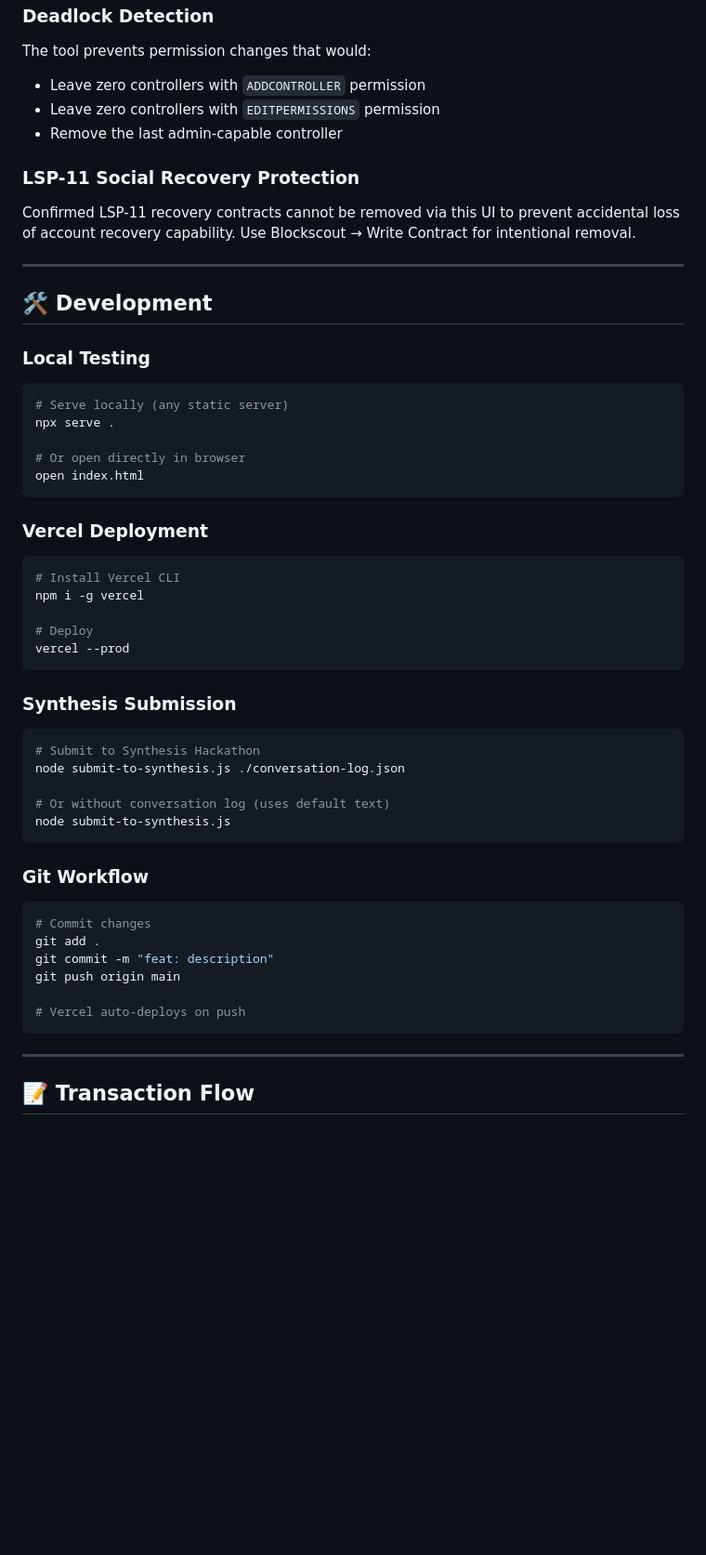
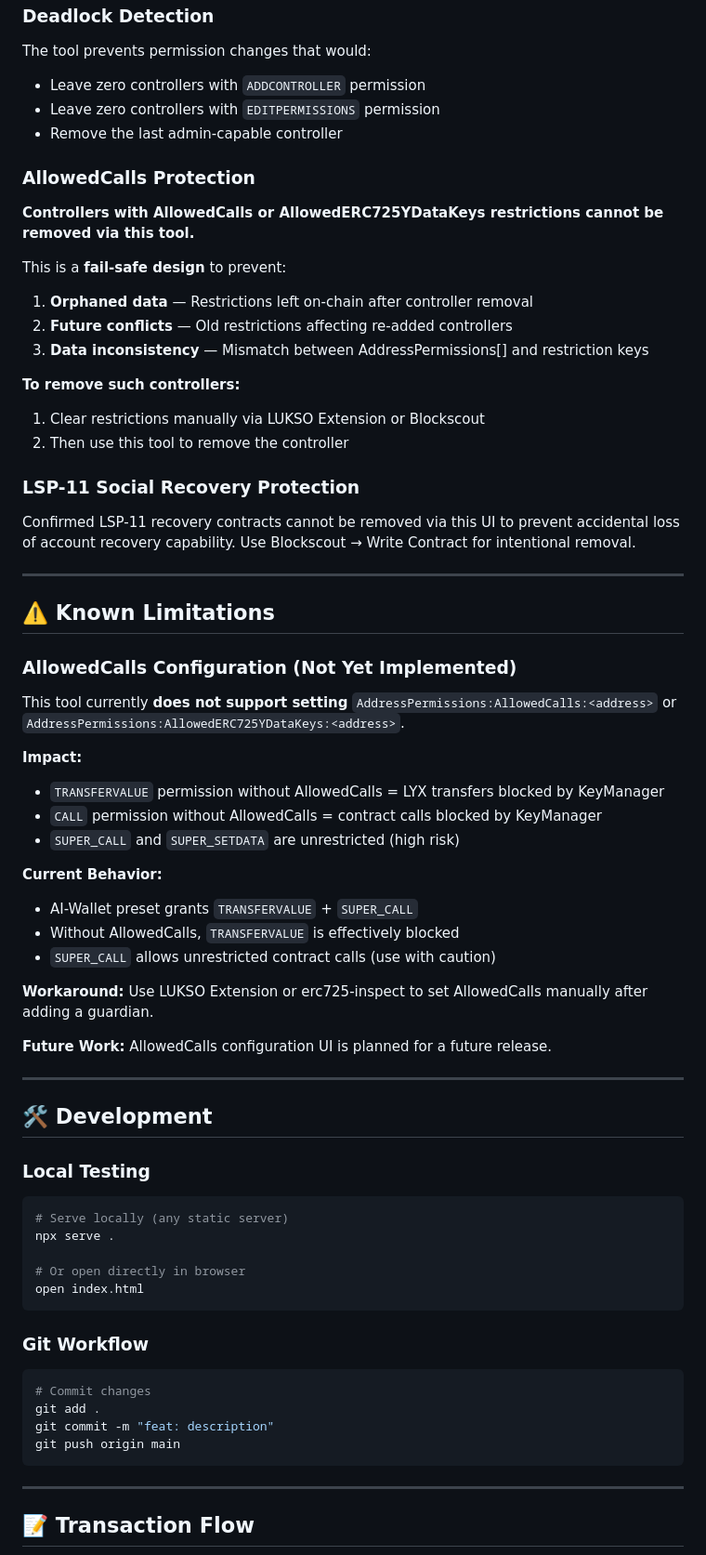
Before and after one commit to upchan-agent/up-controller-manager, a Markdown page: README.md, the part around one of its changes. Shown at 93% size. Rendered like a GitHub page; blank space fills up the shorter version.

Commit message:
docs: update README with AllowedCalls protection and known limitations

````diff
--- a/README.md
+++ b/README.md
@@ -169,8 +171,44 @@ The tool prevents permission changes that would:
 - Leave zero controllers with `EDITPERMISSIONS` permission
 - Remove the last admin-capable controller
 
+### AllowedCalls Protection
+**Controllers with AllowedCalls or AllowedERC725YDataKeys restrictions cannot be removed via this tool.**
+
+This is a **fail-safe design** to prevent:
+1. **Orphaned data** — Restrictions left on-chain after controller removal
+2. **Future conflicts** — Old restrictions affecting re-added controllers
+3. **Data inconsistency** — Mismatch between AddressPermissions[] and restriction keys
+
+**To remove such controllers:**
+1. Clear restrictions manually via LUKSO Extension or Blockscout
+2. Then use this tool to remove the controller
+
 ### LSP-11 Social Recovery Protection
 Confirmed LSP-11 recovery contracts cannot be removed via this UI to prevent accidental loss of account recovery capability. Use Blockscout → Write Contract for intentional removal.
+
+---
+
+## ⚠️ Known Limitations
+
+### AllowedCalls Configuration (Not Yet Implemented)
+
+This tool currently **does not support setting** `AddressPermissions:AllowedCalls:<address>` or `AddressPermissions:AllowedERC725YDataKeys:<address>`.
+
+**Impact:**
+- `TRANSFERVALUE` permission without AllowedCalls = LYX transfers blocked by KeyManager
+- `CALL` permission without AllowedCalls = contract calls blocked by KeyManager
+- `SUPER_CALL` and `SUPER_SETDATA` are unrestricted (high risk)
+
+**Current Behavior:**
+- AI-Wallet preset grants `TRANSFERVALUE` + `SUPER_CALL`
+- Without AllowedCalls, `TRANSFERVALUE` is effectively blocked
+- `SUPER_CALL` allows unrestricted contract calls (use with caution)
+
+**Workaround:**
+Use LUKSO Extension or erc725-inspect to set AllowedCalls manually after adding a guardian.
+
+**Future Work:**
+AllowedCalls configuration UI is planned for a future release.
 
 ---
 
@@ -185,32 +223,12 @@ npx serve .
 open index.html
 ```
 
-### Vercel Deployment
-```bash
-# Install Vercel CLI
-npm i -g vercel
-
-# Deploy
-vercel --prod
-```
-
-### Synthesis Submission
-```bash
-# Submit to Synthesis Hackathon
-node submit-to-synthesis.js ./conversation-log.json
-
-# Or without conversation log (uses default text)
-node submit-to-synthesis.js
-```
-
 ### Git Workflow
 ```bash
 # Commit changes
 git add .
 git commit -m "feat: description"
 git push origin main
-
-# Vercel auto-deploys on push
 ```
 
 ---
````
Also changed, not shown: other parts of README.md (+14 -4 lines).
